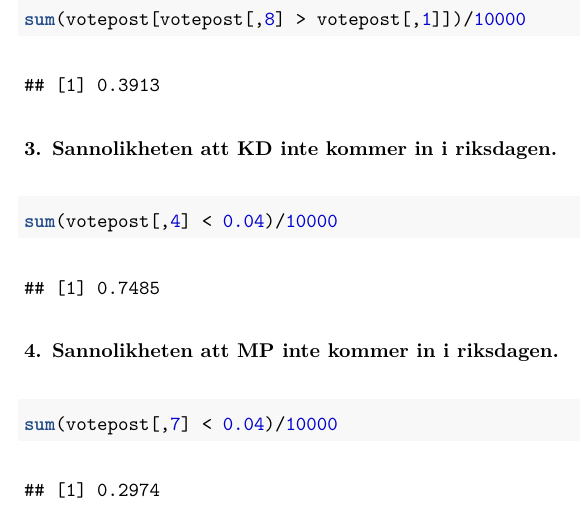
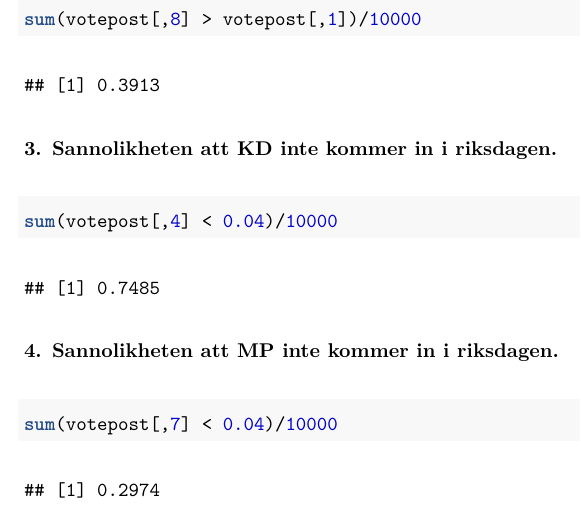
Before and after one commit to DanielHH/statistics-probability-labs, an R Markdown document (lab3/lab3_danhe178_rical803.Rmd): part of page 21 of 21, cut at the place of the change. The pictures show the output file lab3/lab3_danhe178_rical803.pdf that the author committed with the source.

Commit message:
Lab 3: Delivered

````diff
--- a/lab3/lab3_danhe178_rical803.Rmd
+++ b/lab3/lab3_danhe178_rical803.Rmd
@@ -349,7 +349,7 @@ sum(votepost[,1]+votepost[,2]+votepost[,3]+votepost[,4]<votepost[,5]+votepost[,6
 
 ### 2. Sannolikheten att SD är större än M.
 ```{r, echo = TRUE}
-sum(votepost[votepost[,8] > votepost[,1]])/10000
+sum(votepost[,8] > votepost[,1])/10000
 ```
 
 ### 3. Sannolikheten att KD inte kommer in i riksdagen.
````
Also changed, not shown: lab3/.RData, lab3/lab3_danhe178_rical803.pdf, 1 other file.
